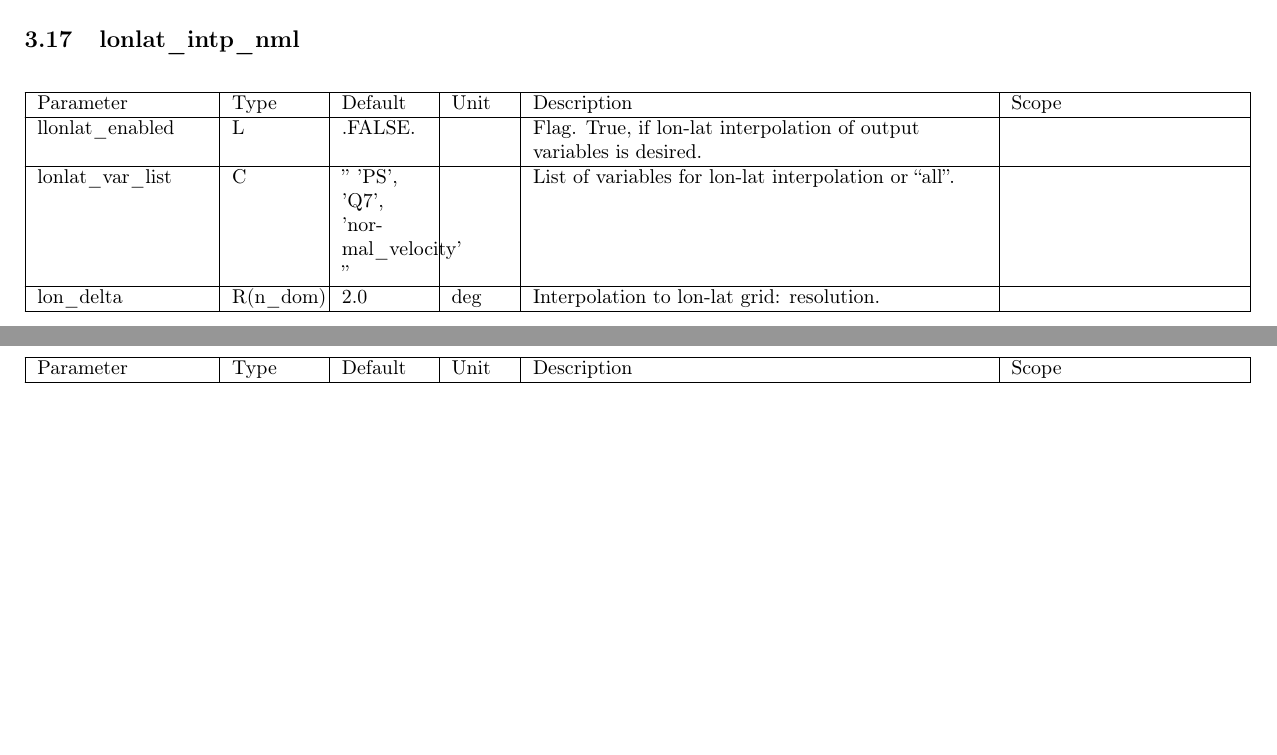
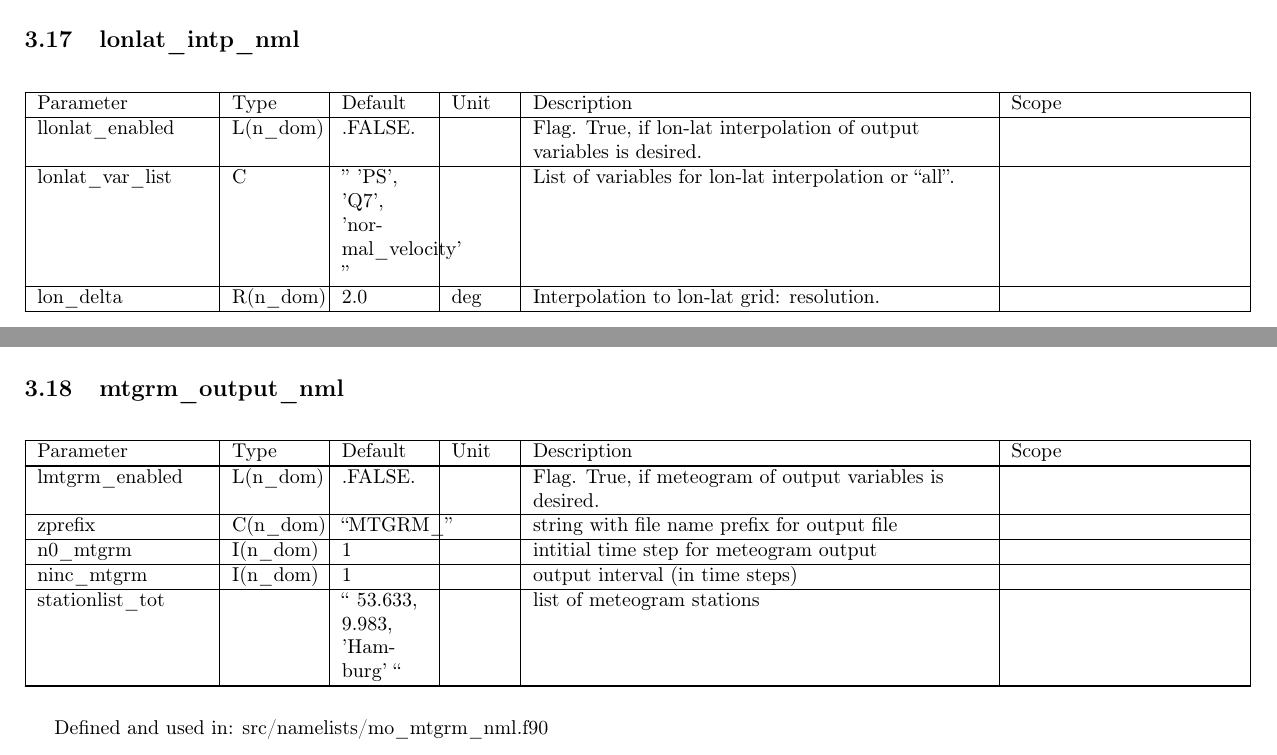
Before and after one commit to muszyna25/ppe_icon_model, a LaTeX document (run/Namelist_overview.tex): two parts of pages 27 and 29 of 45 before the commit and two parts of pages 27 and 28 of 45 after it, joined at a grey line, cut so that both start at the same text, the shorter picture padded with empty space. Compiled offline with pdfLaTeX.

Commit message:
Implemented first version of meteogram output. - Very few variables are yet supported, - files are written for each PE separately, - GNAT data structure is completely rebuilt.

```diff
--- a/run/Namelist_overview.tex
+++ b/run/Namelist_overview.tex
@@ -2200,7 +2200,7 @@ Defined and used in: src/namelists/mo\_io\_nml.f90
 
 \hline
 llonlat\_enabled&
-L &
+L(n\_dom) &
 .FALSE.&&
 Flag. True, if lon-lat interpolation of output variables is desired.&
 \tabularnewline
@@ -2292,7 +2292,57 @@ Computed automatically when a second area corner is provided.
 \hline
 \end{longtab}
 
-Defined and used in: src/namelists/mo\_io\_nml.f90
+Defined and used in: src/namelists/mo\_lonlat\_intp\_nml.f90
+
+
+
+%------------------------------------------------------------------------------
+% mtgrm_output_nml:
+%------------------------------------------------------------------------------
+\subsection{mtgrm\_output\_nml}
+\begin{longtab}
+
+\hline
+lmtgrm\_enabled&
+L(n\_dom) &
+.FALSE.&&
+Flag. True, if meteogram of output variables is desired.&
+\tabularnewline
+
+\hline
+zprefix&
+C(n\_dom) &
+``MTGRM\_''&&
+string with file name prefix for output file&
+\tabularnewline
+
+\hline
+n0\_mtgrm&
+I(n\_dom) &
+1&&
+intitial time step for meteogram output&
+\tabularnewline
+
+\hline
+ninc\_mtgrm&
+I(n\_dom) &
+1&&
+output interval (in time steps)&
+\tabularnewline
+
+\hline
+stationlist\_tot&
+&
+`` 53.633,  9.983, 'Hamburg' ``&&
+list of meteogram stations&
+\tabularnewline
+
+\hline
+\end{longtab}
+
+Defined and used in: src/namelists/mo\_mtgrm\_nml.f90
+
+
 
 %------------------------------------------------------------------------------
 % nh_pzlev_nml:
```
Also changed, not shown: run/Namelist_overview.pdf, 11 other files.
